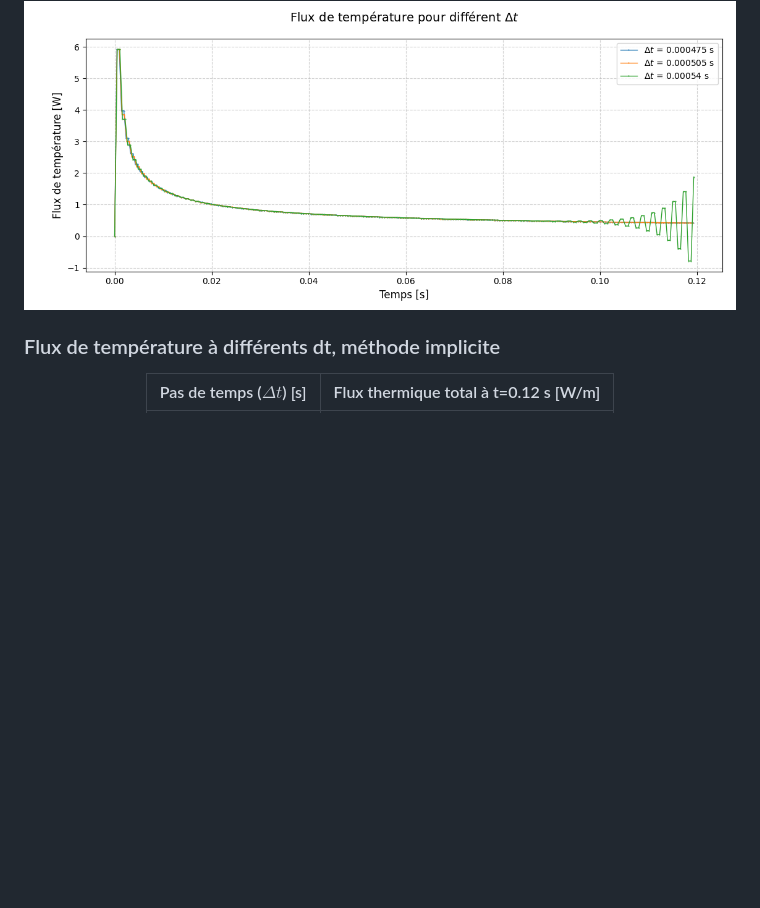
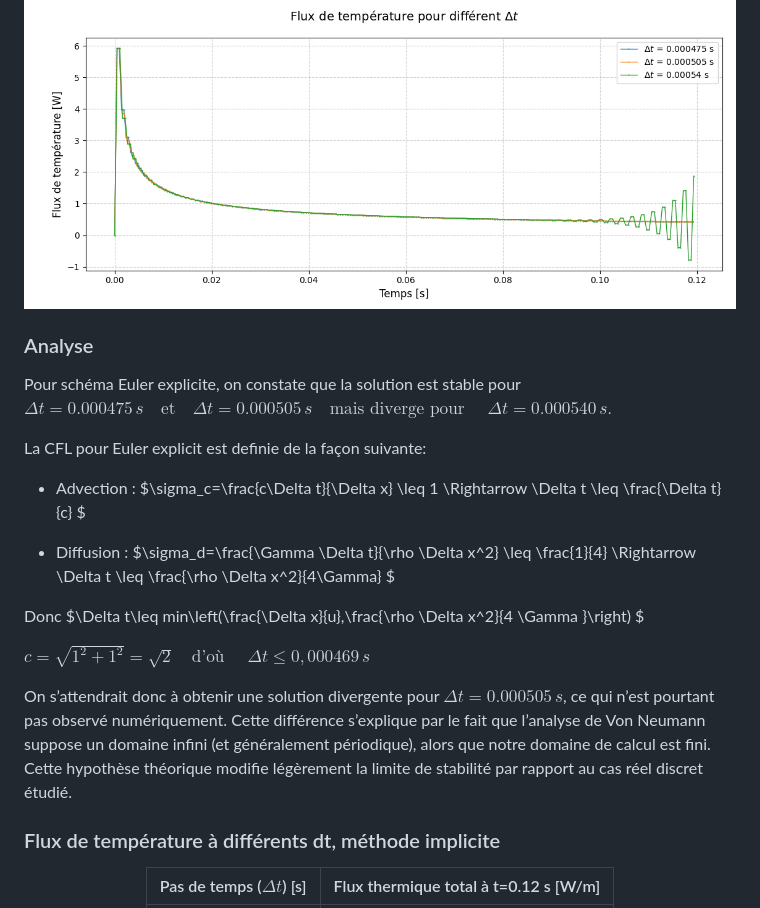
Before and after one commit to Sim0nD3p/devoir2_gmc767, a Markdown page: README.md, the part around the change. Drawn GitHub-style; blank space fills up the shorter version.

```diff
--- a/README.md
+++ b/README.md
@@ -263,6 +263,24 @@ def get_temperature_flux(self):
 <img src='./images/fluxThermique_dt-multiple_explicit.png'>
 </div>
 
+### Analyse
+
+Pour schéma Euler explicite, on constate que la solution est stable pour $\Delta t=0.000475 \,s \quad \text{et} \quad \Delta t=0.000505 \,s \quad\text{mais diverge pour } \quad \Delta t= 0.000540\,s.$
+
+La CFL pour Euler explicit est definie de la façon suivante:
+
+- Advection : $\sigma_c=\frac{c\Delta t}{\Delta x} \leq 1 \Rightarrow \Delta t \leq \frac{\Delta t}{c} $
+
+- Diffusion : $\sigma_d=\frac{\Gamma \Delta t}{\rho \Delta x^2} \leq \frac{1}{4} \Rightarrow \Delta t \leq \frac{\rho \Delta x^2}{4\Gamma} $
+
+Donc $\Delta t\leq min\left(\frac{\Delta x}{u},\frac{\rho \Delta x^2}{4 \Gamma }\right) $
+
+$c=\sqrt{1^2+1^2}=\sqrt{2} \quad \text{d'où }\quad \Delta t \leq 0,000469\,s$
+
+On s’attendrait donc à obtenir une solution divergente pour $\Delta t = 0.000505\,s$, ce qui n’est pourtant pas observé numériquement. Cette différence s’explique par le fait que l’analyse de Von Neumann suppose un domaine infini (et généralement périodique), alors que notre domaine de calcul est fini. Cette hypothèse théorique modifie légèrement la limite de stabilité par rapport au cas réel discret étudié.
+
+
+
 ### Flux de température à différents dt, méthode implicite
 <div align="center">
 
```
